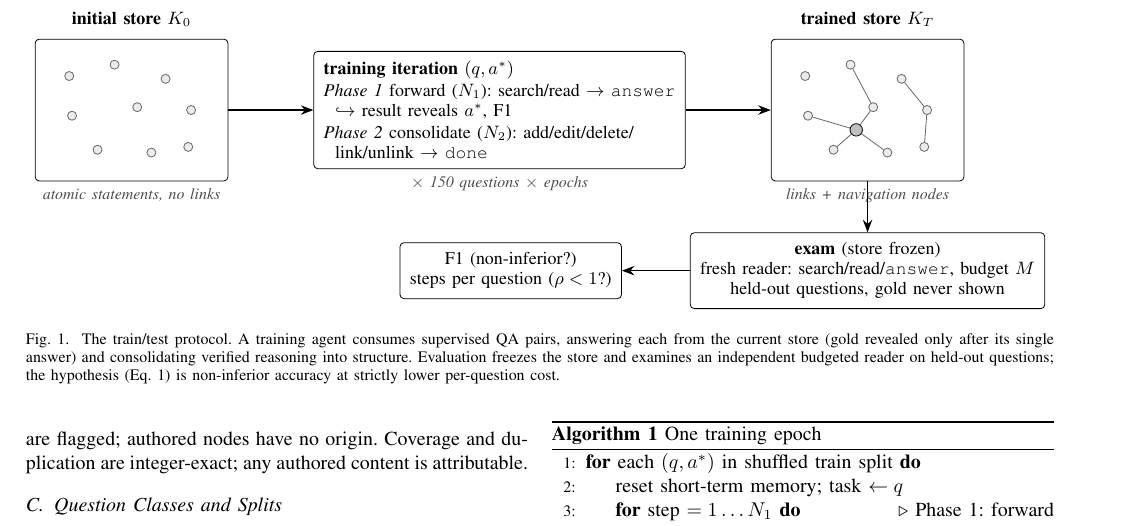
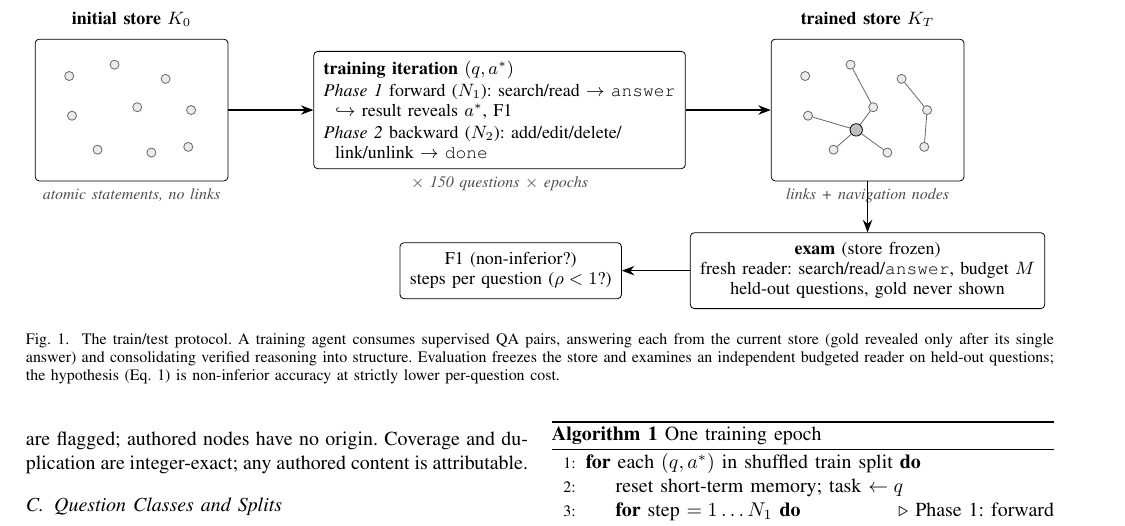
Before and after one commit to impanyu/Training-a-Knowledge-Base-Supervised-Structure-Learning-for-Agent-Curated-Document-Stores, a LaTeX paper (paper/main.tex): part of page 3 of 5, cut so that both start at the same text. Compiled offline with pdfLaTeX.

Commit message:
docs: paper — phase 2 renamed to backward (ML vocabulary)
Co-Authored-By: Claude Fable 5 <noreply@anthropic.com>

```diff
--- a/paper/main.tex
+++ b/paper/main.tex
@@ -160,7 +160,7 @@ programmatically exact answers; our generator follows its recipe.
   \textbf{training iteration} $(q, a^{*})$\\[1pt]
   \emph{Phase 1} forward ($N_1$): search/read $\to$ \texttt{answer}\\
   \hspace{2mm}$\hookrightarrow$ result reveals $a^{*}$, F1\\[1pt]
-  \emph{Phase 2} consolidate ($N_2$): add/edit/delete/\\
+  \emph{Phase 2} backward ($N_2$): add/edit/delete/\\
   \hspace{2mm}link/unlink $\to$ \texttt{done}
 };
 \node[lbl, below=0mm of train.south, anchor=north]
```
Also changed, not shown: paper/main.tex (2 more changed lines).
